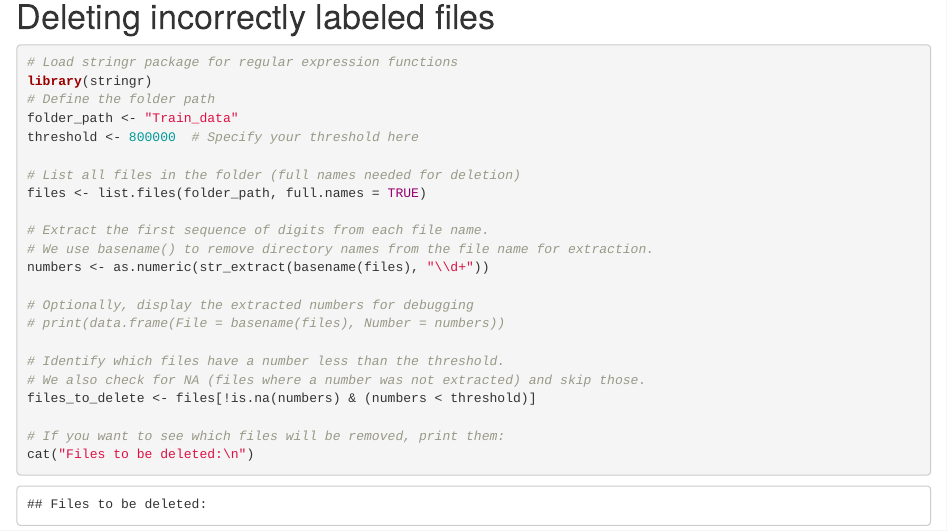
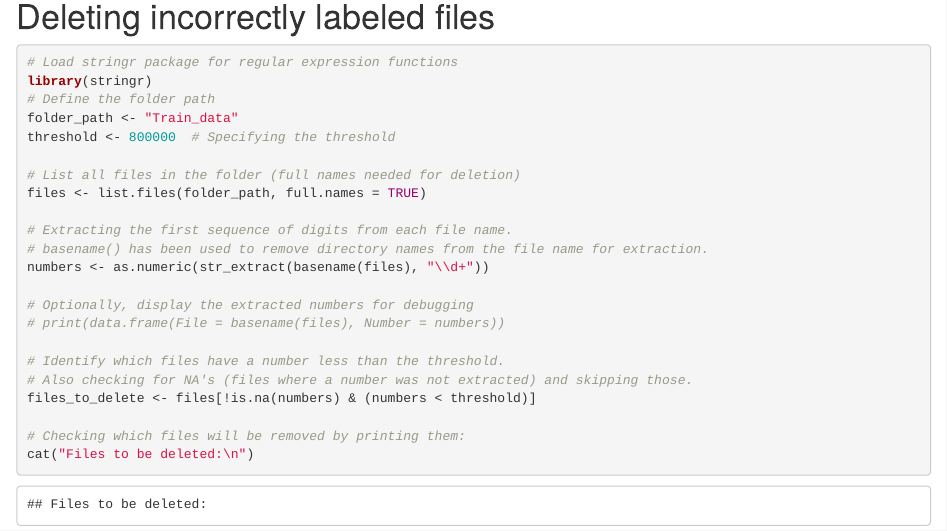
Before and after one commit to JAlexandra7/Takahe_detection, an R Markdown document (Code/Downloading dataset.Rmd): the page in a window 1100 px wide, from 5240 px down. Rendered offline with R 4.5, knitr and Pandoc, with nearby package versions; some code elsewhere in the file could not run offline.

Commit message:
Add files via upload

```diff
--- a/Code/Downloading dataset.Rmd
+++ b/Code/Downloading dataset.Rmd
@@ -202,23 +202,23 @@ min(verbatim$gbifID)
 library(stringr)
 # Define the folder path
 folder_path <- "Train_data"
-threshold <- 800000  # Specify your threshold here
+threshold <- 800000  # Specifying the threshold
 
 # List all files in the folder (full names needed for deletion)
 files <- list.files(folder_path, full.names = TRUE)
 
-# Extract the first sequence of digits from each file name.
-# We use basename() to remove directory names from the file name for extraction.
+# Extracting the first sequence of digits from each file name.
+# basename() has been used to remove directory names from the file name for extraction.
 numbers <- as.numeric(str_extract(basename(files), "\\d+"))
 
 # Optionally, display the extracted numbers for debugging
 # print(data.frame(File = basename(files), Number = numbers))
 
 # Identify which files have a number less than the threshold.
-# We also check for NA (files where a number was not extracted) and skip those.
+# Also checking for NA's (files where a number was not extracted) and skipping those.
 files_to_delete <- files[!is.na(numbers) & (numbers < threshold)]
 
-# If you want to see which files will be removed, print them:
+# Checking which files will be removed by printing them:
 cat("Files to be deleted:\n")
 print(files_to_delete)
 
```
